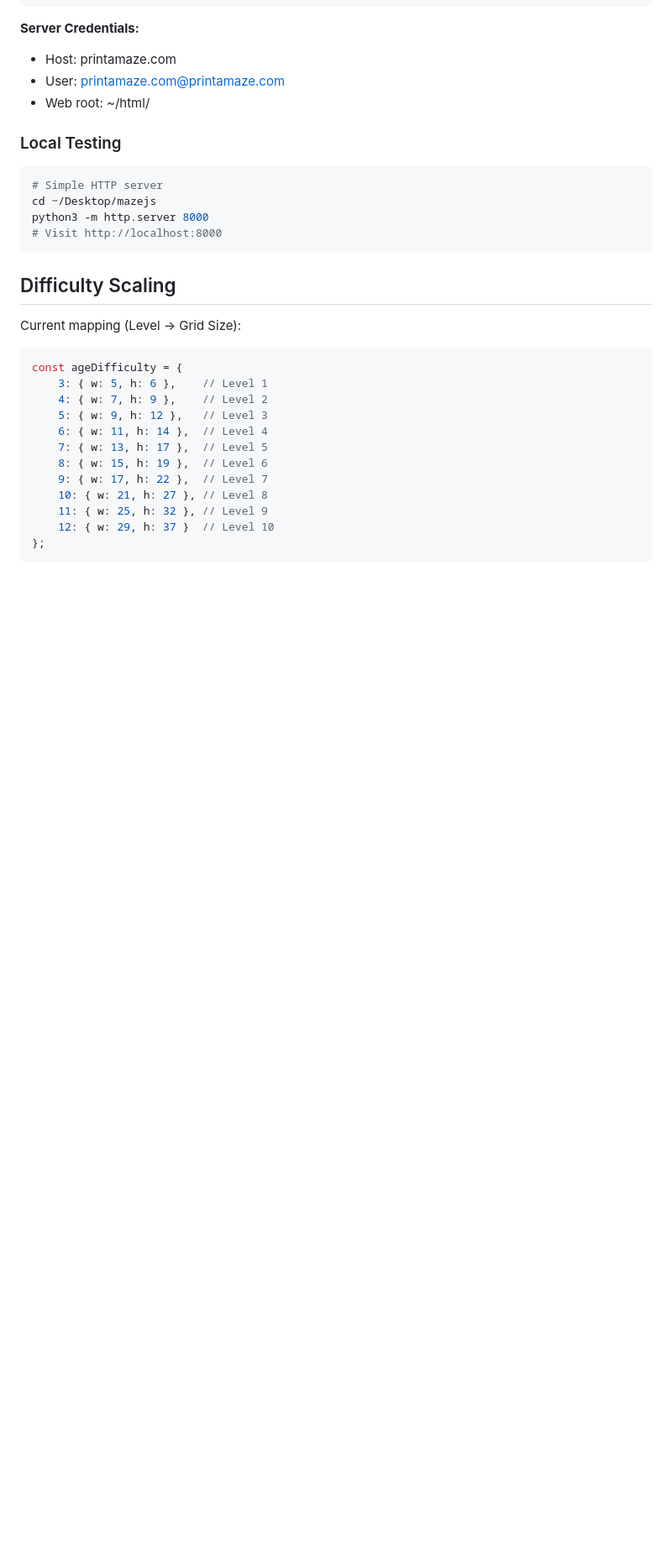
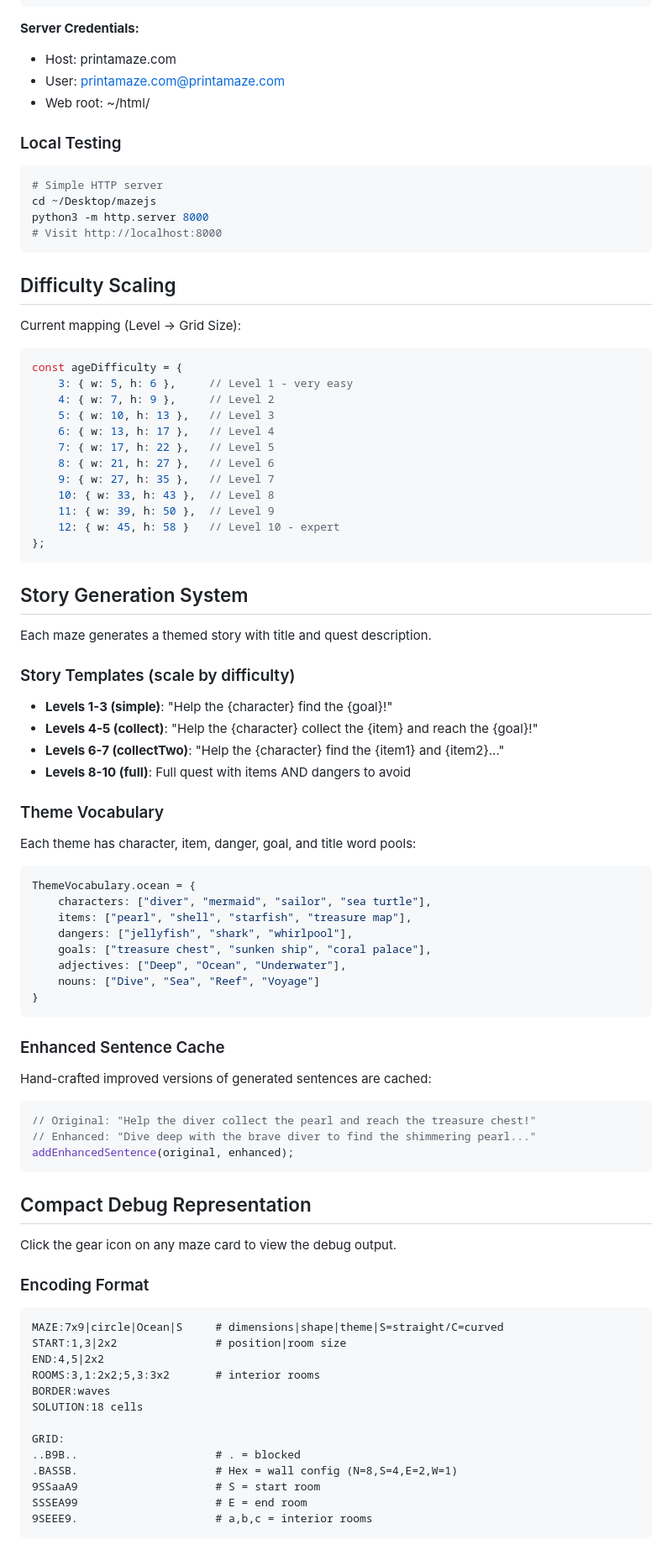
Before and after one commit to williamsharkey/printamaze, a Markdown page: CLAUDE.md, the part around one of its changes. Shown at 84% size. Drawn GitHub-style; blank space fills up the shorter version.

````diff
--- a/CLAUDE.md
+++ b/CLAUDE.md
@@ -79,14 +79,68 @@ python3 -m http.server 8000
 Current mapping (Level -> Grid Size):
 ```javascript
 const ageDifficulty = {
-    3: { w: 5, h: 6 },    // Level 1
-    4: { w: 7, h: 9 },    // Level 2
-    5: { w: 9, h: 12 },   // Level 3
-    6: { w: 11, h: 14 },  // Level 4
-    7: { w: 13, h: 17 },  // Level 5
-    8: { w: 15, h: 19 },  // Level 6
-    9: { w: 17, h: 22 },  // Level 7
-    10: { w: 21, h: 27 }, // Level 8
-    11: { w: 25, h: 32 }, // Level 9
-    12: { w: 29, h: 37 }  // Level 10
+    3: { w: 5, h: 6 },     // Level 1 - very easy
+    4: { w: 7, h: 9 },     // Level 2
+    5: { w: 10, h: 13 },   // Level 3
+    6: { w: 13, h: 17 },   // Level 4
+    7: { w: 17, h: 22 },   // Level 5
+    8: { w: 21, h: 27 },   // Level 6
+    9: { w: 27, h: 35 },   // Level 7
+    10: { w: 33, h: 43 },  // Level 8
+    11: { w: 39, h: 50 },  // Level 9
+    12: { w: 45, h: 58 }   // Level 10 - expert
 };
+```
+
+## Story Generation System
+
+Each maze generates a themed story with title and quest description.
+
+### Story Templates (scale by difficulty)
+- **Levels 1-3 (simple)**: "Help the {character} find the {goal}!"
+- **Levels 4-5 (collect)**: "Help the {character} collect the {item} and reach the {goal}!"
+- **Levels 6-7 (collectTwo)**: "Help the {character} find the {item1} and {item2}..."
+- **Levels 8-10 (full)**: Full quest with items AND dangers to avoid
+
+### Theme Vocabulary
+Each theme has character, item, danger, goal, and title word pools:
+```javascript
+ThemeVocabulary.ocean = {
+    characters: ["diver", "mermaid", "sailor", "sea turtle"],
+    items: ["pearl", "shell", "starfish", "treasure map"],
+    dangers: ["jellyfish", "shark", "whirlpool"],
+    goals: ["treasure chest", "sunken ship", "coral palace"],
+    adjectives: ["Deep", "Ocean", "Underwater"],
+    nouns: ["Dive", "Sea", "Reef", "Voyage"]
+}
+```
+
+### Enhanced Sentence Cache
+Hand-crafted improved versions of generated sentences are cached:
+```javascript
+// Original: "Help the diver collect the pearl and reach the treasure chest!"
+// Enhanced: "Dive deep with the brave diver to find the shimmering pearl..."
+addEnhancedSentence(original, enhanced);
+```
+
+## Compact Debug Representation
+
+Click the gear icon on any maze card to view the debug output.
+
+### Encoding Format
+```
+MAZE:7x9|circle|Ocean|S     # dimensions|shape|theme|S=straight/C=curved
+START:1,3|2x2               # position|room size
+END:4,5|2x2
+ROOMS:3,1:2x2;5,3:3x2       # interior rooms
+BORDER:waves
+SOLUTION:18 cells
+
+GRID:
+..B9B..                     # . = blocked
+.BASSB.                     # Hex = wall config (N=8,S=4,E=2,W=1)
+9SSaaA9                     # S = start room
+SSSEA99                     # E = end room
+9SEEE9.                     # a,b,c = interior rooms
+```
+
````
Also changed, not shown: other parts of CLAUDE.md (+66 -19 lines).
